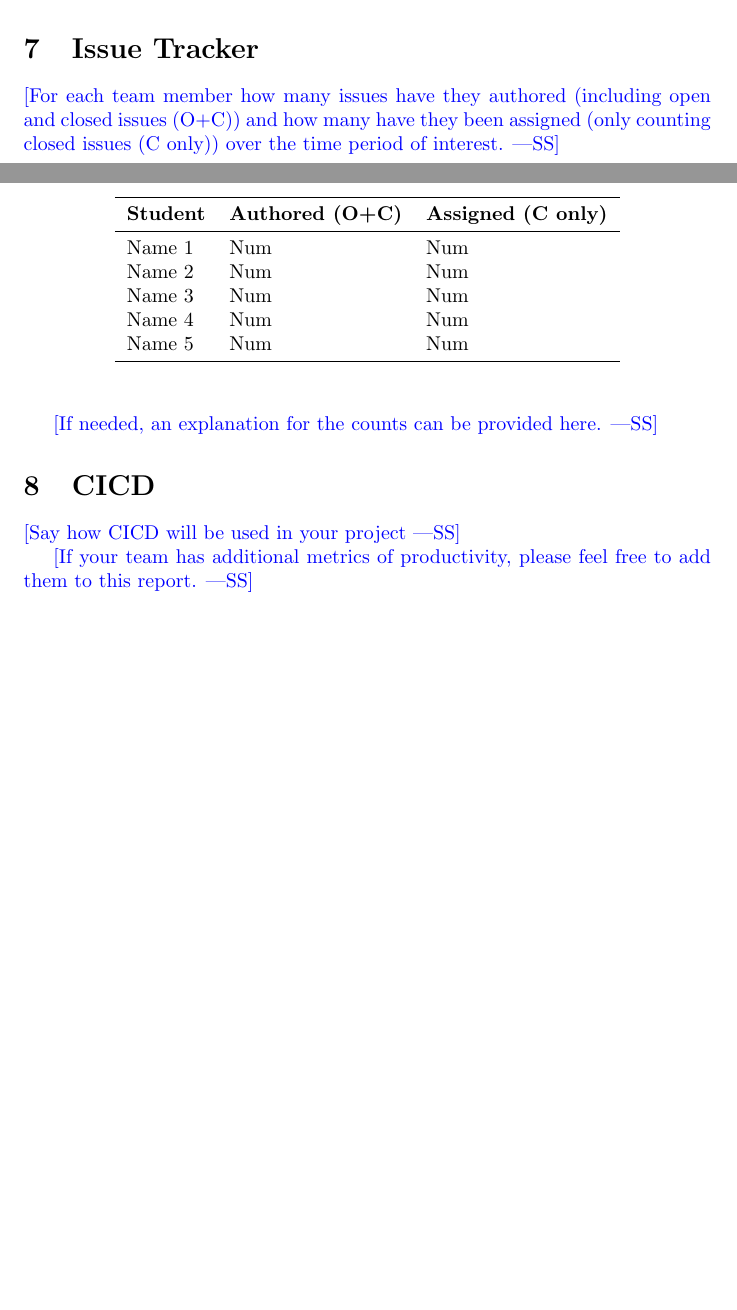
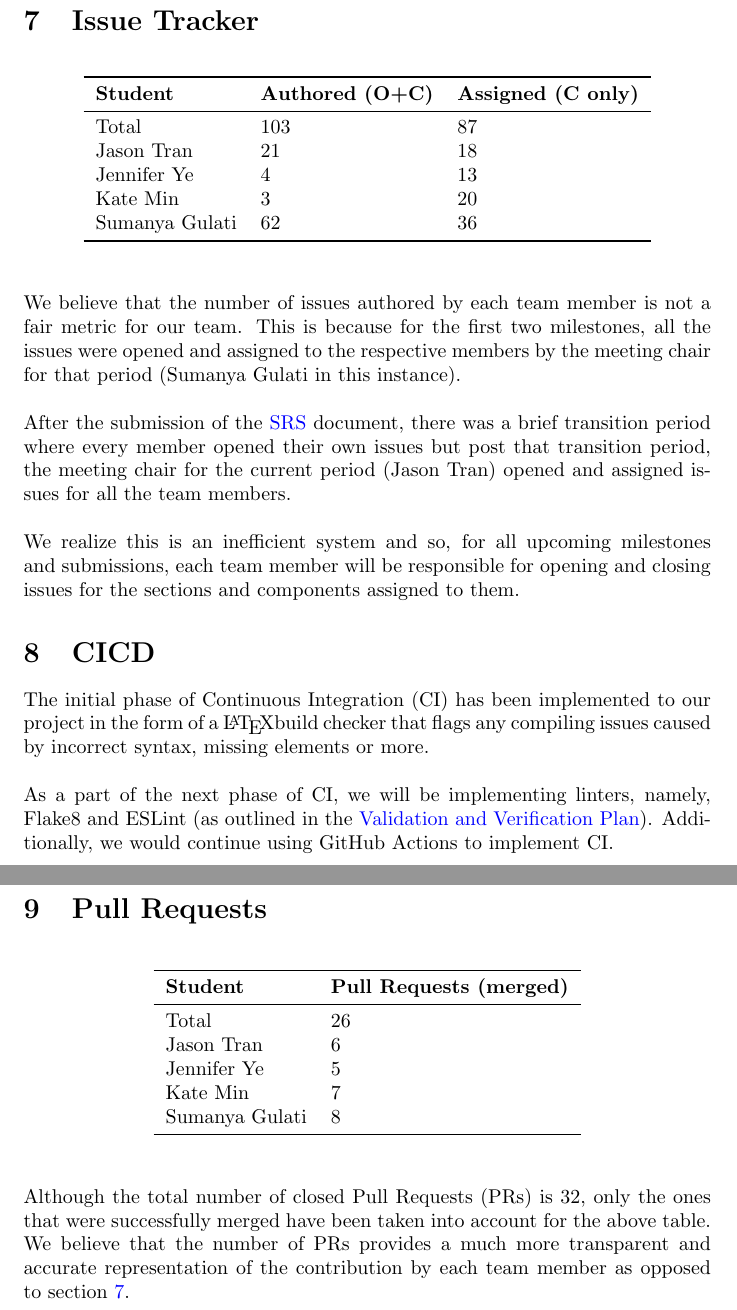
Before and after one commit to SumanyaG/Alkalytics, a LaTeX document (docs/projMngmnt/POC_Team_Contrib.tex): two parts of pages 3 and 4 of 4 before the commit and two parts of pages 4 and 5 of 5 after it, joined at a grey line, cut so that both start at the same text, the shorter picture padded with empty space. Compiled offline with pdfLaTeX.

Commit message:
doc(TeamContributionPoC): add metrics for commits, issue track, PRs and CI/CD

```diff
--- a/docs/projMngmnt/POC_Team_Contrib.tex
+++ b/docs/projMngmnt/POC_Team_Contrib.tex
@@ -155,7 +148,3 @@ Name 5 & Num & \% \\
 \end{tabular}
 \end{table}
 
-\wss{If needed, an explanation for the counts can be provided here.  For
-instance, if a team member has more commits to unmerged branches, these numbers
-can be provided here.  If multiple people contribute to a commit, git allows for
-multi-author commits.}
@@ -162,9 +163,5 @@ multi-author commits.}
 
-\section{Issue Tracker}
-
-\wss{For each team member how many issues have they authored (including open and
-closed issues (O+C)) and how many have they been assigned (only counting closed
-issues (C only)) over the time period of interest.}
+\section{Issue Tracker} \label{section:issue_tracker}
 
 \begin{table}[H]
 \centering
@@ -172,22 +169,61 @@ issues (C only)) over the time period of interest.}
 \toprule
 \textbf{Student} & \textbf{Authored (O+C)} & \textbf{Assigned (C only)}\\
 \midrule
-Name 1 & Num & Num \\
-Name 2 & Num & Num \\
-Name 3 & Num & Num \\
-Name 4 & Num & Num \\
-Name 5 & Num & Num \\
+Total & 103 & 87 \\
+Jason Tran & 21 & 18 \\
+Jennifer Ye & 4 & 13 \\
+Kate Min & 3 & 20 \\
+Sumanya Gulati & 62 & 36 \\
 \bottomrule
 \end{tabular}
 \end{table}
 
-\wss{If needed, an explanation for the counts can be provided here.}
+We believe that the number of issues authored by each team member is not a fair
+metric for our team. This is because for the first two milestones, all the issues
+were opened and assigned to the respective members by the meeting chair for that
+period (Sumanya Gulati in this instance).\\
+\newline
+After the submission of the \href{https://github.com/SumanyaG/Alkalytics/blob/main/docs/SRS/SRS.pdf}{SRS}
+document, there was a brief transition period where every member opened their own issues
+but post that transition period, the meeting chair for the current period (Jason Tran)
+opened and assigned issues for all the team members.\\
+\newline
+We realize this is an inefficient system and so, for all upcoming milestones and
+submissions, each team member will be responsible for opening and closing issues
+for the sections and components assigned to them.
 
 \section{CICD}
 
-\wss{Say how CICD will be used in your project}
+The initial phase of Continuous Integration (CI) has been implemented to our
+project in the form of a \LaTeX build checker that flags any compiling issues
+caused by incorrect syntax, missing elements or more.\\
+\newline
+As a part of the next phase of CI, we will be implementing linters, namely,
+Flake8 and ESLint (as outlined in the
+\href{https://github.com/SumanyaG/Alkalytics/blob/main/docs/VnVPlan/VnVPlan.pdf}{Validation and Verification Plan}).
+Additionally, we would continue using GitHub Actions to implement CI.
 
-\wss{If your team has additional metrics of productivity, please feel free to
-add them to this report.}
+\section{Pull Requests}
+
+\begin{table}[H]
+	\centering
+	\begin{tabular}{ll}
+	\toprule
+	\textbf{Student} & \textbf{Pull Requests (merged)} \\
+	\midrule
+	Total & 26 \\
+	Jason Tran & 6 \\
+	Jennifer Ye & 5 \\
+	Kate Min & 7 \\
+	Sumanya Gulati & 8 \\
+	\bottomrule
+	\end{tabular}
+\end{table}
+
+Although the total number of closed Pull Requests (PRs) is 32, only the
+ones that were successfully merged have been taken into account for the
+above table. We believe that the number of PRs provides a much more
+transparent and accurate representation of the contribution by each team
+member as opposed to section \ref{section:issue_tracker}.
 
 \end{document}
```
Also changed, not shown: docs/projMngmnt/Final_Team_Contrib.tex (+0 -2 lines), docs/projMngmnt/Final_Team_Contrib.pdf, docs/projMngmnt/POC_Team_Contrib.pdf, docs/projMngmnt/POC_Team_Contrib.tex (33 more changed lines).
